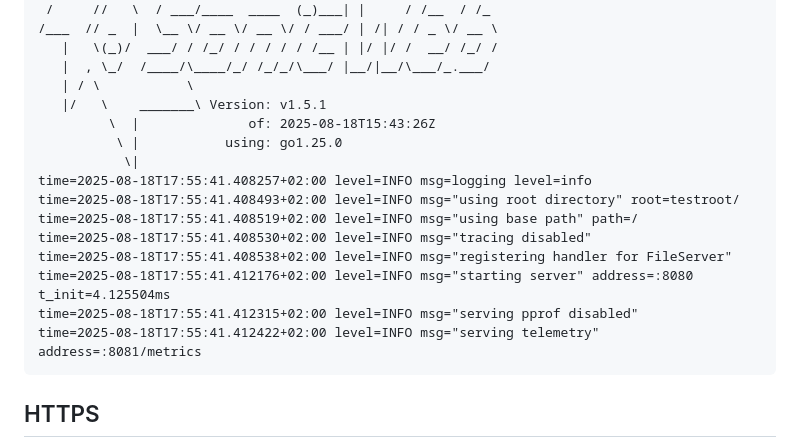
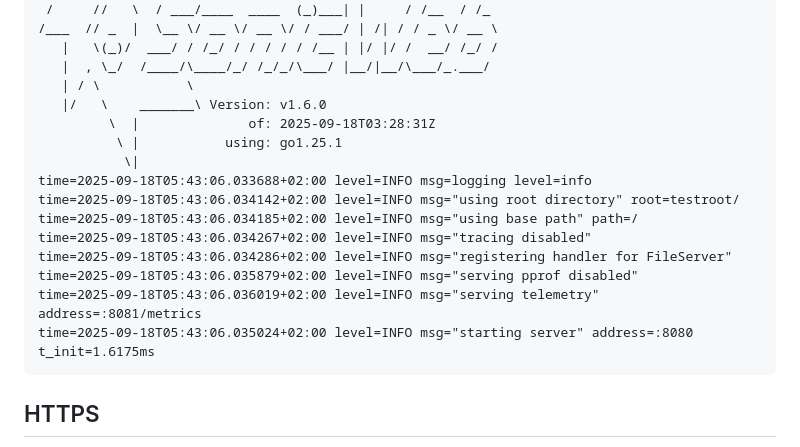
Before and after one commit to AlphaOne1/sonicweb, a Markdown page: README.md, the part around the change. GitHub-like rendering.

Commit message:
Update README.md to current version.

````diff
--- a/README.md
+++ b/README.md
@@ -126,18 +126,18 @@ $ ./sonic-linux-amd64 -root testroot/
    |   \(_)/  ___/ / /_/ / / / / / /__ | |/ |/ /  __/ /_/ /
    |  , \_/  /____/\____/_/ /_/_/\___/ |__/|__/\___/_.___/
    | / \           \
-   |/   \    _______\ Version: v1.5.1
-         \  |              of: 2025-08-18T15:43:26Z
-          \ |           using: go1.25.0
+   |/   \    _______\ Version: v1.6.0
+         \  |              of: 2025-09-18T03:28:31Z
+          \ |           using: go1.25.1
            \|
-time=2025-08-18T17:55:41.408257+02:00 level=INFO msg=logging level=info
-time=2025-08-18T17:55:41.408493+02:00 level=INFO msg="using root directory" root=testroot/
-time=2025-08-18T17:55:41.408519+02:00 level=INFO msg="using base path" path=/
-time=2025-08-18T17:55:41.408530+02:00 level=INFO msg="tracing disabled"
-time=2025-08-18T17:55:41.408538+02:00 level=INFO msg="registering handler for FileServer"
-time=2025-08-18T17:55:41.412176+02:00 level=INFO msg="starting server" address=:8080 t_init=4.125504ms
-time=2025-08-18T17:55:41.412315+02:00 level=INFO msg="serving pprof disabled"
-time=2025-08-18T17:55:41.412422+02:00 level=INFO msg="serving telemetry" address=:8081/metrics
+time=2025-09-18T05:43:06.033688+02:00 level=INFO msg=logging level=info
+time=2025-09-18T05:43:06.034142+02:00 level=INFO msg="using root directory" root=testroot/
+time=2025-09-18T05:43:06.034185+02:00 level=INFO msg="using base path" path=/
+time=2025-09-18T05:43:06.034267+02:00 level=INFO msg="tracing disabled"
+time=2025-09-18T05:43:06.034286+02:00 level=INFO msg="registering handler for FileServer"
+time=2025-09-18T05:43:06.035879+02:00 level=INFO msg="serving pprof disabled"
+time=2025-09-18T05:43:06.036019+02:00 level=INFO msg="serving telemetry" address=:8081/metrics
+time=2025-09-18T05:43:06.035024+02:00 level=INFO msg="starting server" address=:8080 t_init=1.6175ms
 ```
 
 HTTPS
````
